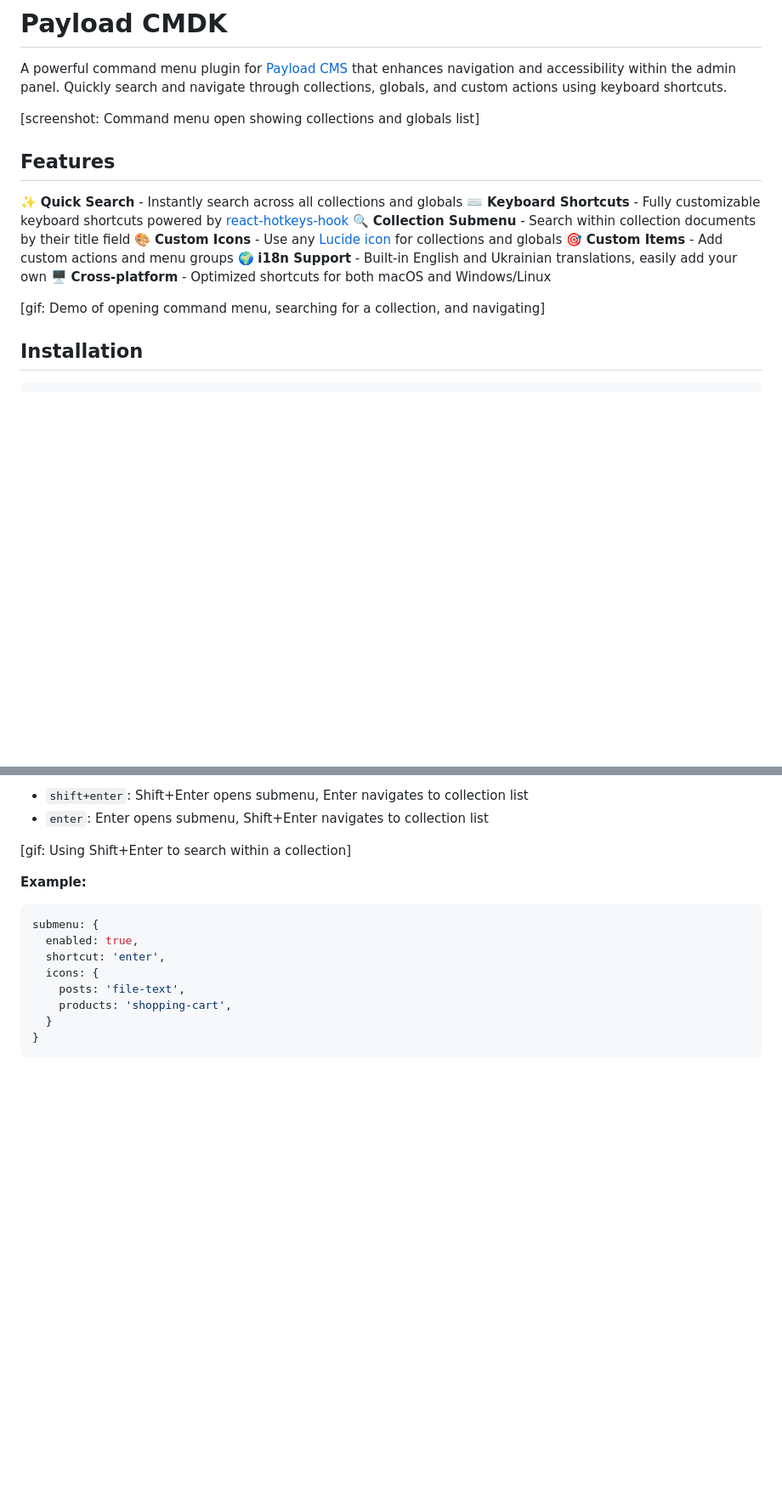
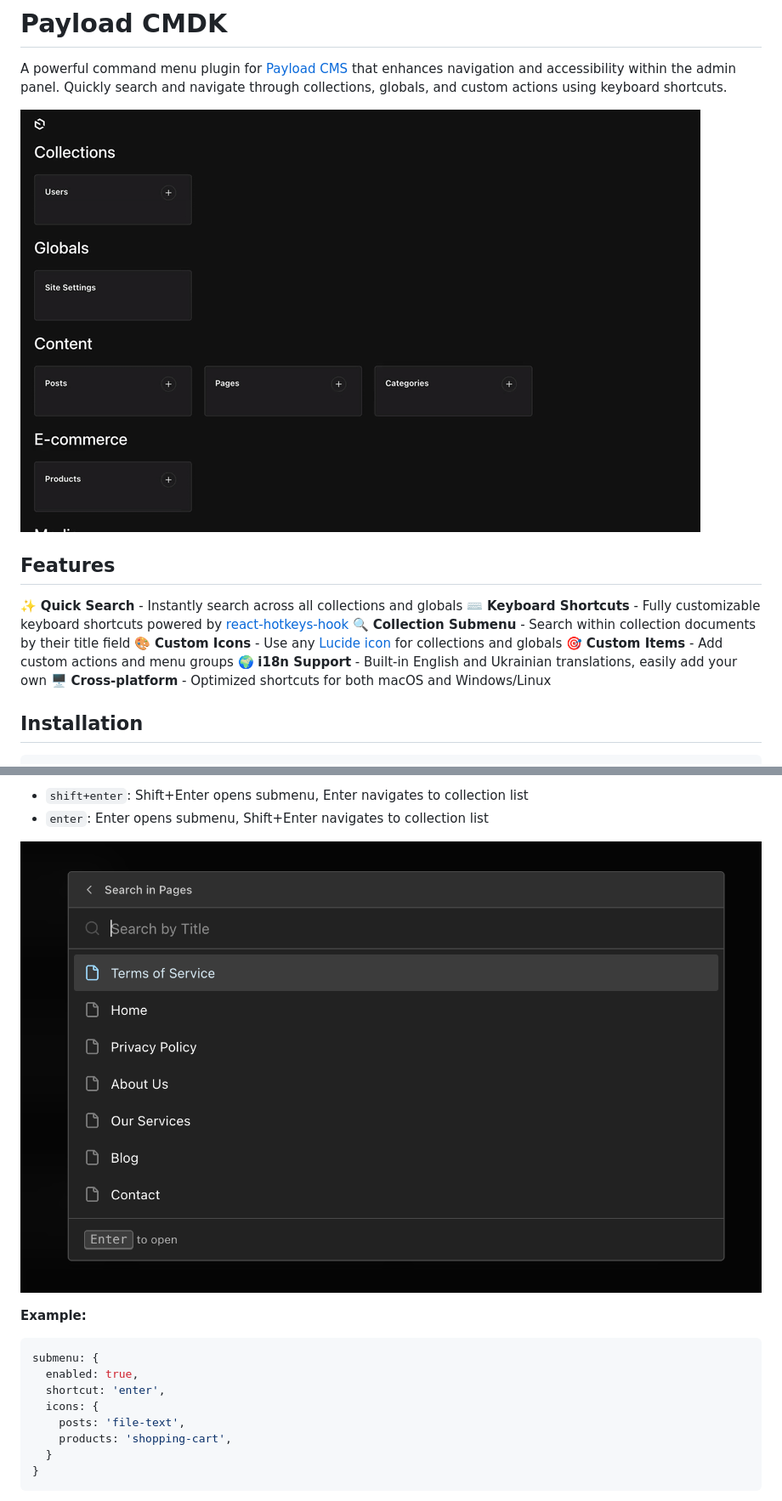
Before and after one commit to VeiaG/payload-cmdk, a Markdown page: README.md, 2 parts joined by grey strips. Shown at 85% size. GitHub-like rendering; pictures changed too: docs/searching_in_collection.png (added), docs/usage.gif (added); blank space fills up the shorter version.

```diff
--- a/README.md
+++ b/README.md
@@ -2,7 +2,7 @@
 
 A powerful command menu plugin for [Payload CMS](https://payloadcms.com) that enhances navigation and accessibility within the admin panel. Quickly search and navigate through collections, globals, and custom actions using keyboard shortcuts.
 
-[screenshot: Command menu open showing collections and globals list]
+![Demo of opening command menu, searching for a collection, and navigating](docs/usage.gif)
 
 ## Features
 
@@ -14,7 +14,6 @@ A powerful command menu plugin for [Payload CMS](https://payloadcms.com) that en
 🌍 **i18n Support** - Built-in English and Ukrainian translations, easily add your own
 🖥️ **Cross-platform** - Optimized shortcuts for both macOS and Windows/Linux
 
-[gif: Demo of opening command menu, searching for a collection, and navigating]
 
 ## Installation
 
@@ -221,7 +221,7 @@ Configure submenu behavior for searching within collection documents.
 - `shift+enter`: Shift+Enter opens submenu, Enter navigates to collection list
 - `enter`: Enter opens submenu, Shift+Enter navigates to collection list
 
-[gif: Using Shift+Enter to search within a collection]
+![Searching within a collection submenu](docs/searching_in_collection.png)
 
 **Example:**
 
```
Also changed, not shown: other parts of README.md (+4 -6 lines), docs/icons.png (added), docs/position_actions.png (added), docs/position_nav.png (added), 2 other files.
